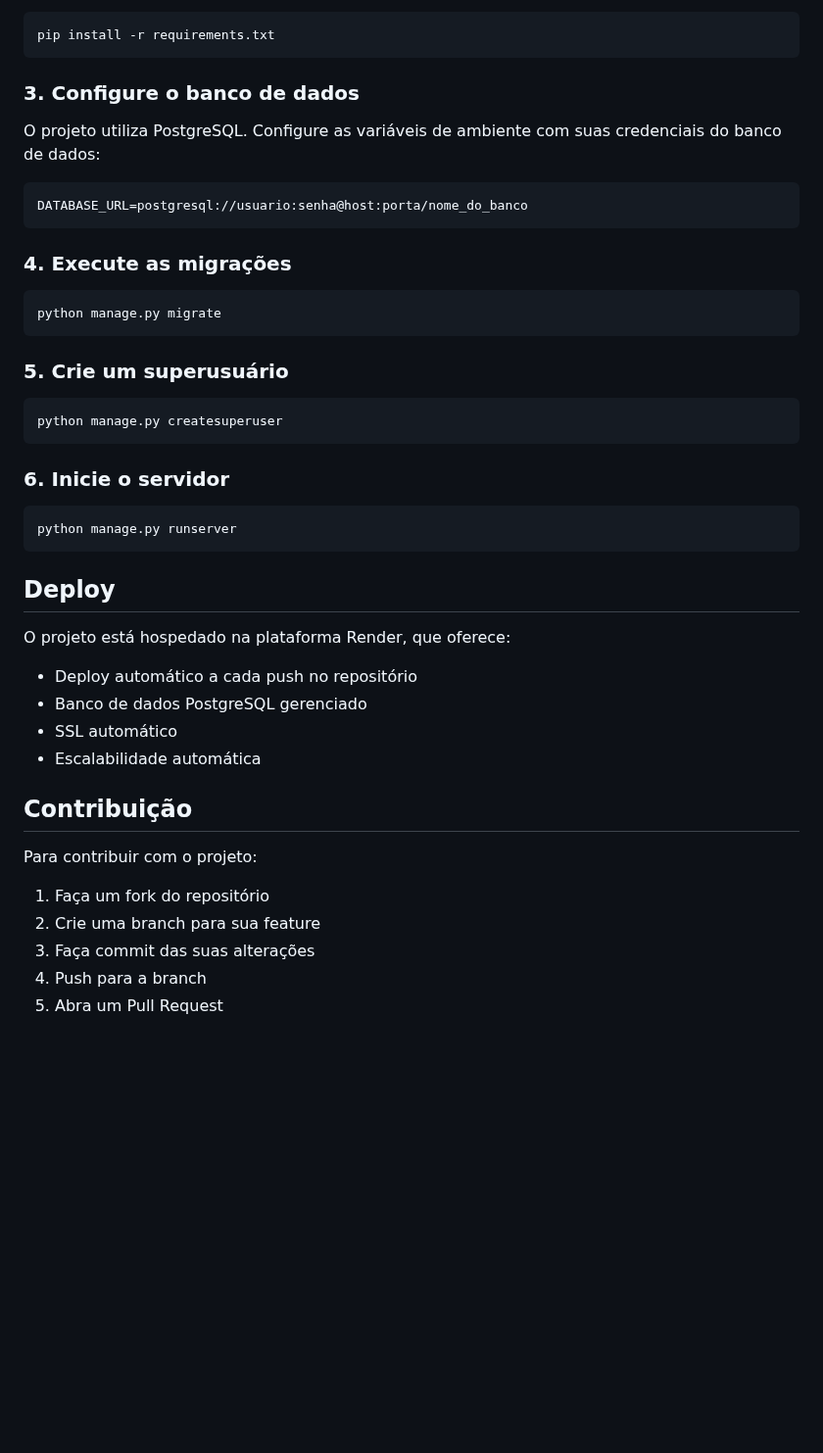
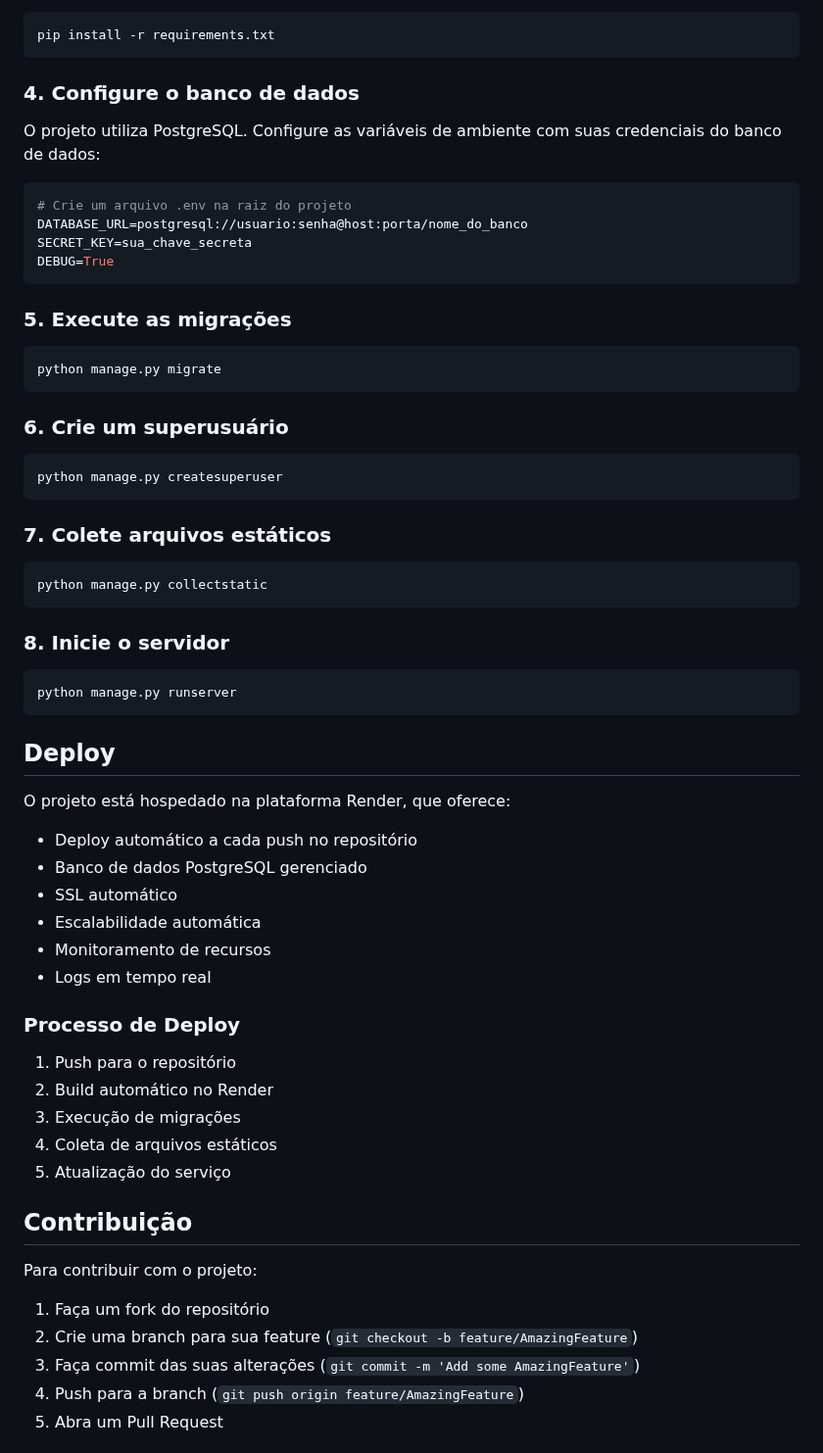
Before and after one commit to Megadurck/escola_arte, a Markdown page: README.md, the part around one of its changes. Shown at 98% size. Drawn GitHub-style; blank space fills up the shorter version.

````diff
--- a/README.md
+++ b/README.md
@@ -84,28 +129,31 @@ Com o ambiente virtual ativado, instale as dependências:
 pip install -r requirements.txt
 ```
 
-### 3. **Configure o banco de dados**
-
+### 4. **Configure o banco de dados**
 O projeto utiliza PostgreSQL. Configure as variáveis de ambiente com suas credenciais do banco de dados:
-
 ```bash
+# Crie um arquivo .env na raiz do projeto
 DATABASE_URL=postgresql://usuario:senha@host:porta/nome_do_banco
+SECRET_KEY=sua_chave_secreta
+DEBUG=True
 ```
 
-### 4. **Execute as migrações**
-
+### 5. **Execute as migrações**
 ```bash
 python manage.py migrate
 ```
 
-### 5. **Crie um superusuário**
-
+### 6. **Crie um superusuário**
 ```bash
 python manage.py createsuperuser
 ```
 
-### 6. **Inicie o servidor**
+### 7. **Colete arquivos estáticos**
+```bash
+python manage.py collectstatic
+```
 
+### 8. **Inicie o servidor**
 ```bash
 python manage.py runserver
 ```
@@ -117,12 +165,21 @@ O projeto está hospedado na plataforma Render, que oferece:
 - Banco de dados PostgreSQL gerenciado
 - SSL automático
 - Escalabilidade automática
+- Monitoramento de recursos
+- Logs em tempo real
+
+### Processo de Deploy
+1. Push para o repositório
+2. Build automático no Render
+3. Execução de migrações
+4. Coleta de arquivos estáticos
+5. Atualização do serviço
 
 ## Contribuição
 
 Para contribuir com o projeto:
 1. Faça um fork do repositório
-2. Crie uma branch para sua feature
-3. Faça commit das suas alterações
-4. Push para a branch
+2. Crie uma branch para sua feature (`git checkout -b feature/AmazingFeature`)
+3. Faça commit das suas alterações (`git commit -m 'Add some AmazingFeature'`)
+4. Push para a branch (`git push origin feature/AmazingFeature`)
 5. Abra um Pull Request
````
Also changed, not shown: other parts of README.md (+75 -9 lines).
